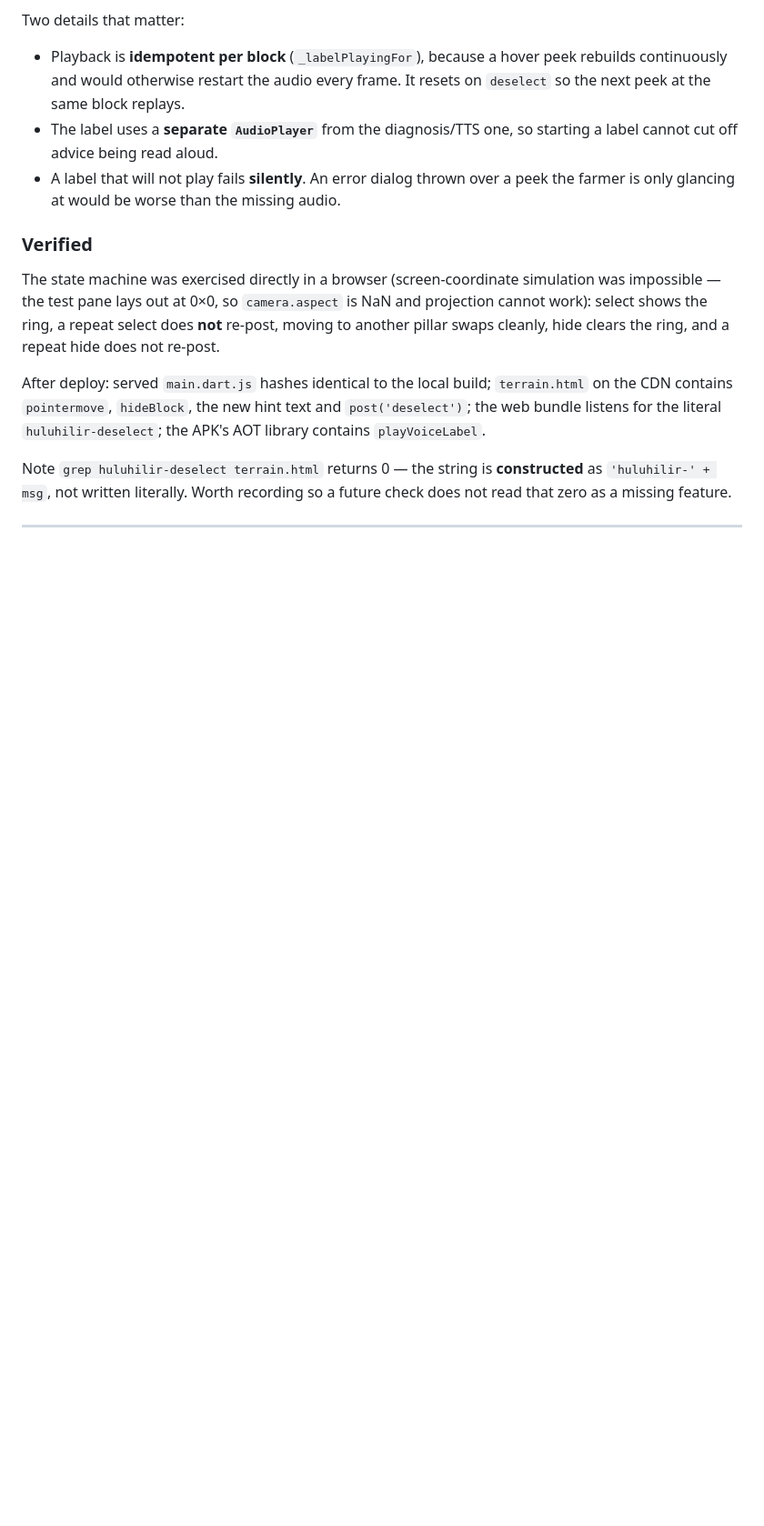
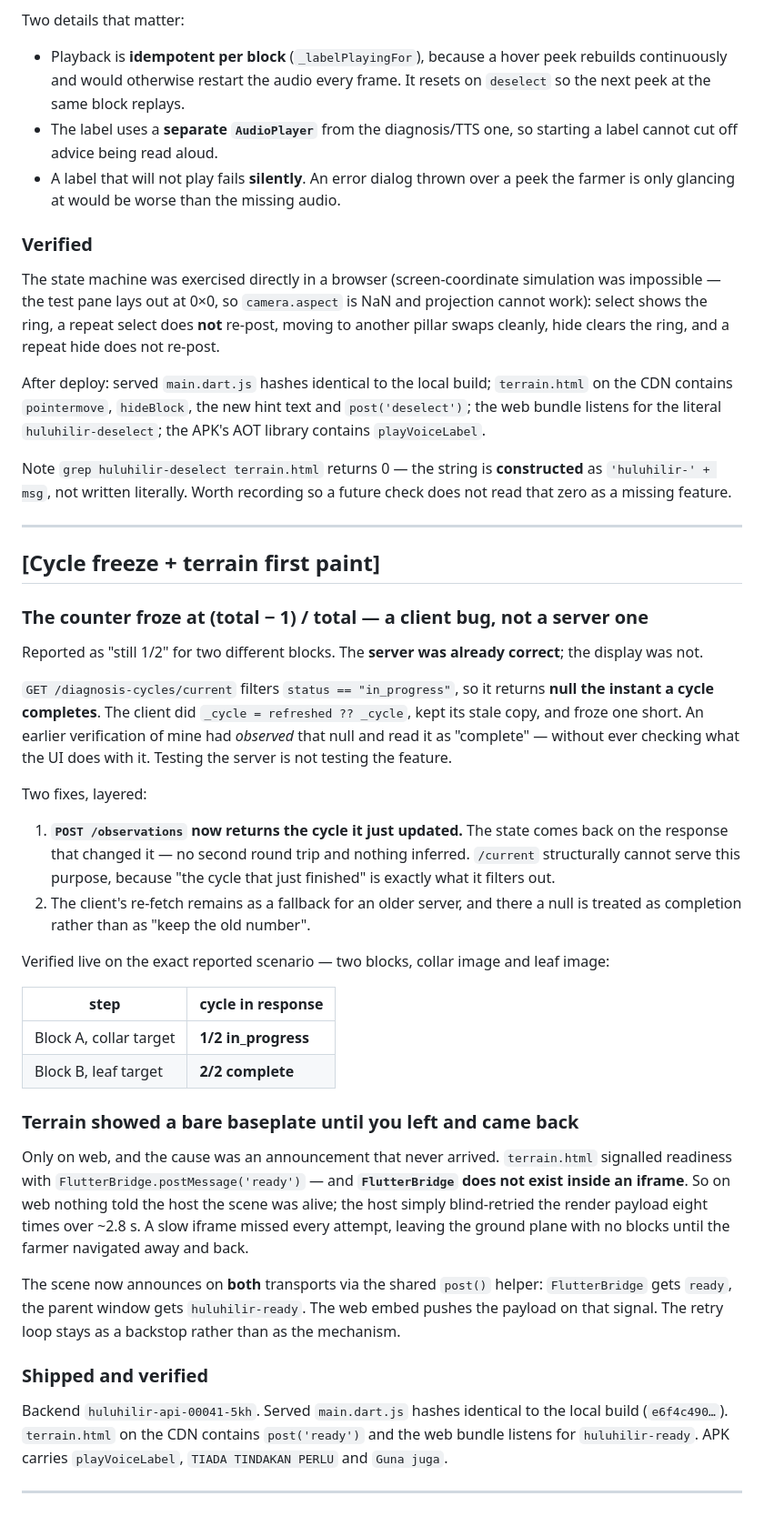
Before and after one commit to nathanyap17/huluhilir, a Markdown page: docs/BUILD_LOG.md, the part around the change. Shown at 91% size. Rendered like a GitHub page; blank space fills up the shorter version.

Commit message:
Document the cycle-freeze and terrain first-paint fixes
The counter froze because /diagnosis-cycles/current filters on
status == "in_progress" and so returns null the moment a cycle completes,
while the client kept its stale copy. The server was already right. An
earlier check of mine saw that null and read it as "complete" without asking
what the UI would do with it -- testing the server is not testing the feature.

Terrain showed a bare baseplate on web because terrain.html announced
readiness only through FlutterBridge, which does not exist in an iframe. The
host blind-retried for ~2.8s and a slow iframe missed every attempt. The
scene now announces on both transports and the retry is a backstop.

Verified on the reported scenario: block A collar then block B leaf gives
1/2 in_progress then 2/2 complete, read from the observation response.

Co-Authored-By: Claude Opus 5 <noreply@anthropic.com>

```diff
--- a/docs/BUILD_LOG.md
+++ b/docs/BUILD_LOG.md
@@ -973,3 +973,35 @@ After deploy: served `main.dart.js` hashes identical to the local build; `terrai
 Note `grep huluhilir-deselect terrain.html` returns 0 — the string is **constructed** as `'huluhilir-' + msg`, not written literally. Worth recording so a future check does not read that zero as a missing feature.
 
 ---
+
+## [Cycle freeze + terrain first paint]
+
+### The counter froze at (total − 1) / total — a client bug, not a server one
+
+Reported as "still 1/2" for two different blocks. The **server was already correct**; the display was not.
+
+`GET /diagnosis-cycles/current` filters `status == "in_progress"`, so it returns **null the instant a cycle completes**. The client did `_cycle = refreshed ?? _cycle`, kept its stale copy, and froze one short. An earlier verification of mine had *observed* that null and read it as "complete" — without ever checking what the UI does with it. Testing the server is not testing the feature.
+
+Two fixes, layered:
+
+1. **`POST /observations` now returns the cycle it just updated.** The state comes back on the response that changed it — no second round trip and nothing inferred. `/current` structurally cannot serve this purpose, because "the cycle that just finished" is exactly what it filters out.
+2. The client's re-fetch remains as a fallback for an older server, and there a null is treated as completion rather than as "keep the old number".
+
+Verified live on the exact reported scenario — two blocks, collar image and leaf image:
+
+| step | cycle in response |
+|---|---|
+| Block A, collar target | **1/2 in_progress** |
+| Block B, leaf target | **2/2 complete** |
+
+### Terrain showed a bare baseplate until you left and came back
+
+Only on web, and the cause was an announcement that never arrived. `terrain.html` signalled readiness with `FlutterBridge.postMessage('ready')` — and **`FlutterBridge` does not exist inside an iframe**. So on web nothing told the host the scene was alive; the host simply blind-retried the render payload eight times over ~2.8 s. A slow iframe missed every attempt, leaving the ground plane with no blocks until the farmer navigated away and back.
+
+The scene now announces on **both** transports via the shared `post()` helper: `FlutterBridge` gets `ready`, the parent window gets `huluhilir-ready`. The web embed pushes the payload on that signal. The retry loop stays as a backstop rather than as the mechanism.
+
+### Shipped and verified
+
+Backend `huluhilir-api-00041-5kh`. Served `main.dart.js` hashes identical to the local build (`e6f4c490…`). `terrain.html` on the CDN contains `post('ready')` and the web bundle listens for `huluhilir-ready`. APK carries `playVoiceLabel`, `TIADA TINDAKAN PERLU` and `Guna juga`.
+
+---
```
